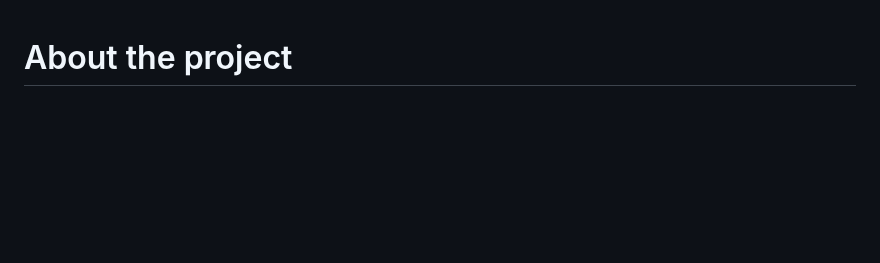
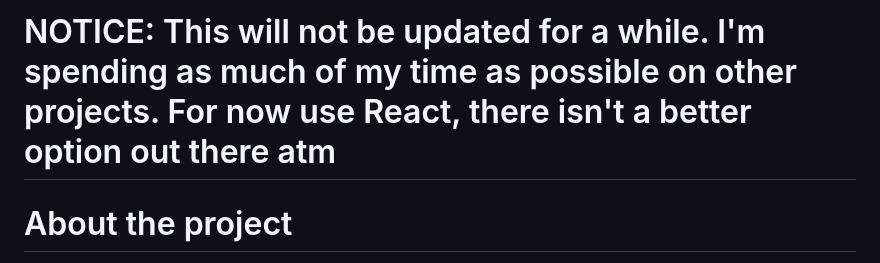
Before and after one commit to The-Lord-of-Owls/helium_web_framework, a Markdown page: README.md, the part around the change. Rendered like a GitHub page; blank space fills up the shorter version.

```diff
--- a/README.md
+++ b/README.md
@@ -1,3 +1,4 @@
+# NOTICE: This will not be updated for a while. I'm spending as much of my time as possible on other projects. For now use React, there isn't a better option out there atm
 # About the project
 Helium is a WIP web framework intending to make web development more simplified rather than complicated. One of the big things I've grown to hate about current web frameworks is their over saturated terminology. React has two ways to create components both with their own set of terminology when creating them, too many differant ways to handle web APIs, atleast three/four differant options that I've seen for state management, and overall it feels far more complicated than needed. Angular being even more so over complicated. There is alot of over complication involved and many differant things to go over.
 
```
